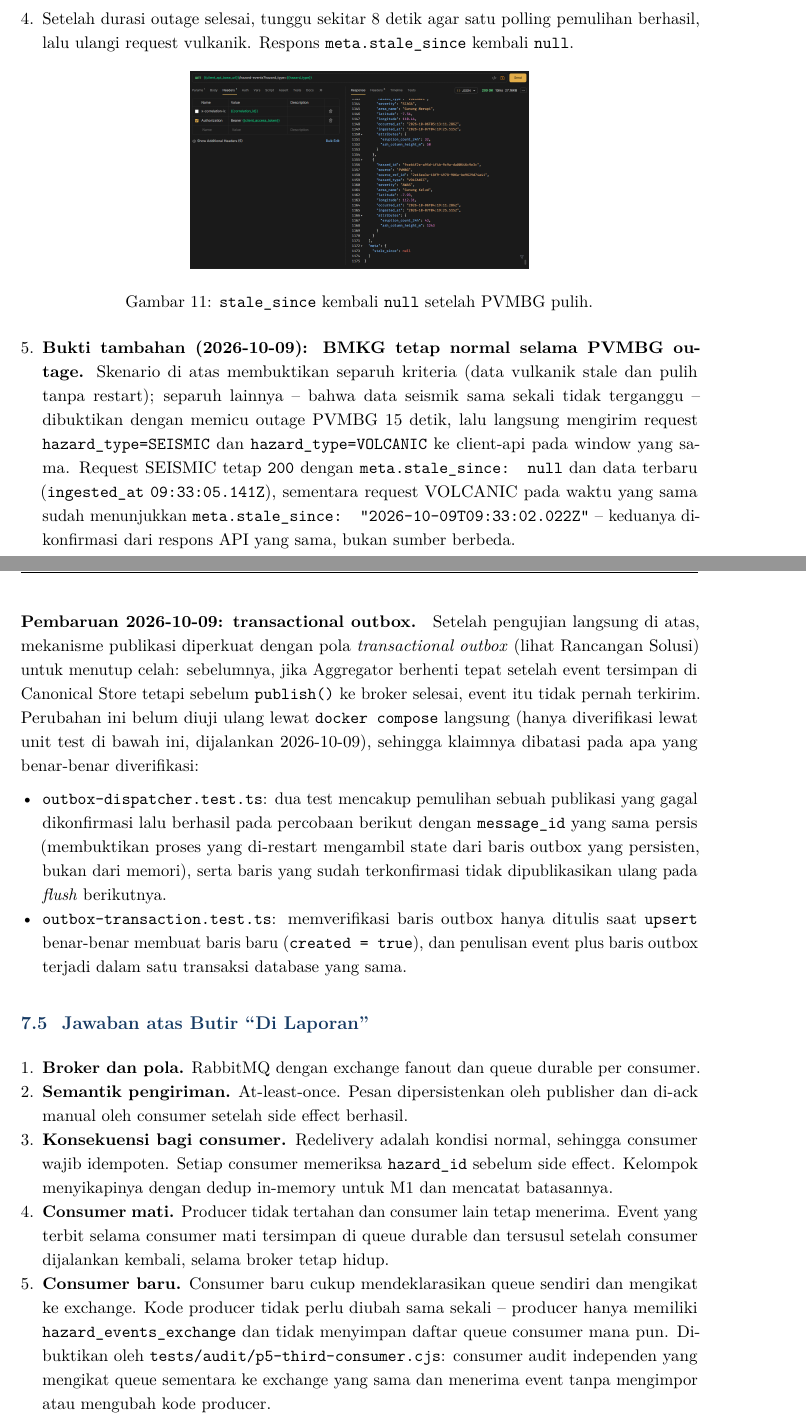
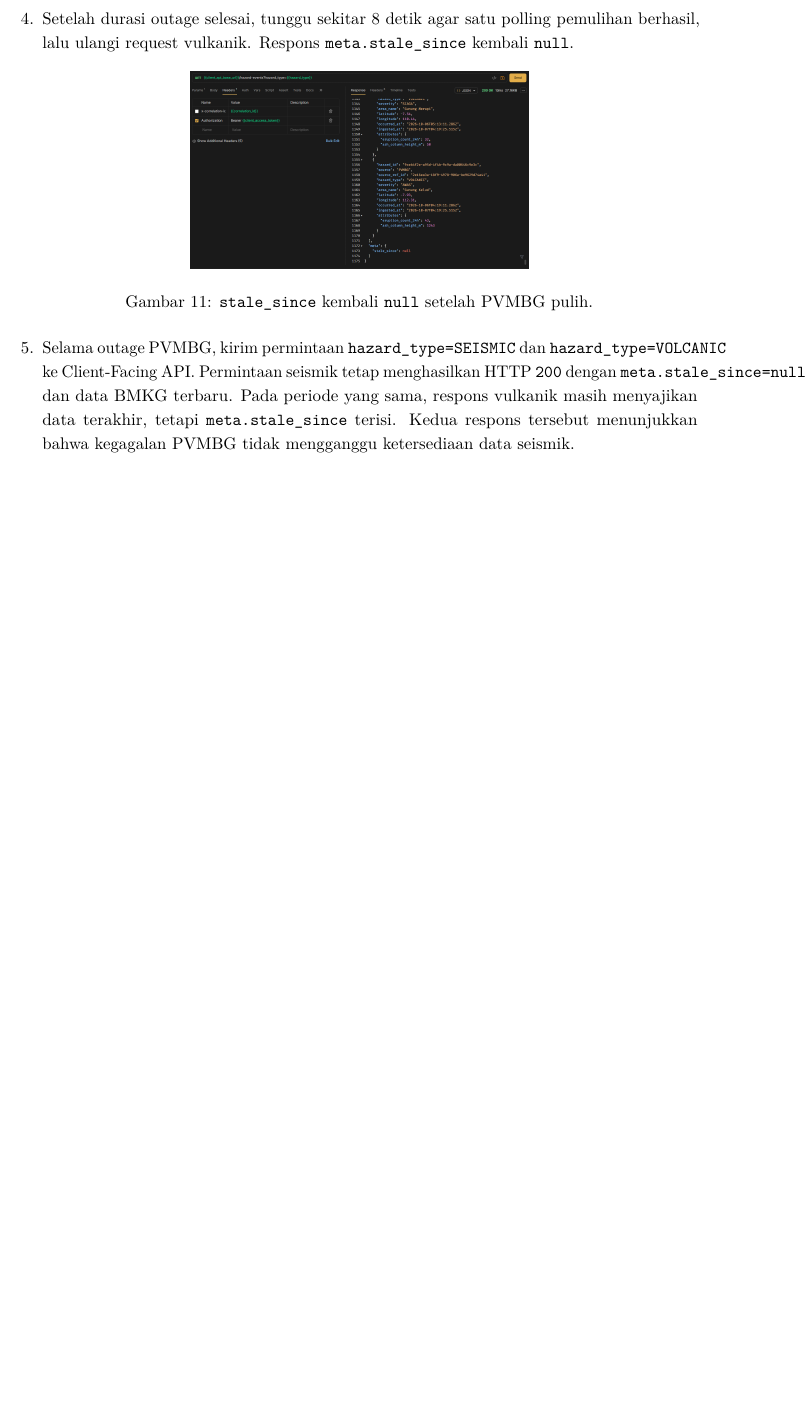
Before and after one commit to azfaradhi/AAT-bebasss, a LaTeX document (docs/main.tex, which reads docs/sections/04-problem-2.tex, docs/sections/07-problem-5.tex): two parts of pages 23 and 35 of 35 before the commit and part of page 23 of 35 after it, the two joined at a grey line, cut so that both start at the same text, the shorter picture padded with empty space. Compiled offline with pdfLaTeX.

Commit message:
Update report LaTeX sections

```diff
--- a/docs/sections/04-problem-2.tex
+++ b/docs/sections/04-problem-2.tex
@@ -266,18 +266,13 @@ pembacaan client dan bahwa sistem pulih tanpa restart service.
         \label{fig:stale-since-kembali-null}
     \end{figure}
 
-  \item \textbf{Bukti tambahan (2026-10-09): BMKG tetap normal selama PVMBG
-  outage.} Skenario di atas membuktikan separuh kriteria (data vulkanik stale
-  dan pulih tanpa restart); separuh lainnya -- bahwa data seismik sama sekali
-  tidak terganggu -- dibuktikan dengan memicu outage PVMBG 15 detik, lalu
-  langsung mengirim request \texttt{hazard\_type=SEISMIC} dan
-  \texttt{hazard\_type=VOLCANIC} ke client-api pada window yang sama. Request
-  SEISMIC tetap \texttt{200} dengan \texttt{meta.stale\_since: null} dan data
-  terbaru (\texttt{ingested\_at} \texttt{09:33:05.141Z}), sementara request
-  VOLCANIC pada waktu yang sama sudah menunjukkan
-  \texttt{meta.stale\_since: "2026-10-09T09:33:02.022Z"} -- keduanya
-  dikonfirmasi dari respons API yang sama, bukan sumber berbeda.
+  \item Selama outage PVMBG, kirim permintaan \texttt{hazard\_type=SEISMIC}
+  dan \texttt{hazard\_type=VOLCANIC} ke Client-Facing API. Permintaan seismik
+  tetap menghasilkan HTTP \texttt{200} dengan \texttt{meta.stale\_since=null}
+  dan data BMKG terbaru. Pada periode yang sama, respons vulkanik masih
+  menyajikan data terakhir, tetapi \texttt{meta.stale\_since} terisi. Kedua
+  respons tersebut menunjukkan bahwa kegagalan PVMBG tidak mengganggu
+  ketersediaan data seismik.
   \begin{figure}[H]
     \centering
     \includegraphics[width=0.85\textwidth]{figures/problem-2/2-7.png}
-    \caption{Request SEISMIC (\texttt{stale\_since: null}) dan VOLCANIC
--- a/docs/sections/07-problem-5.tex
+++ b/docs/sections/07-problem-5.tex
@@ -124,42 +129,3 @@ Bukti berikut diambil dari pengujian langsung terhadap sistem yang berjalan penu
 
 Verifikasi otomatis: 14 unit test untuk setiap consumer lulus, termasuk dedup dan
 requeue.
-
-\paragraph{Pembaruan 2026-10-09: transactional outbox.} Setelah pengujian langsung di
-atas, mekanisme publikasi diperkuat dengan pola \textit{transactional outbox} (lihat
-Rancangan Solusi) untuk menutup celah: sebelumnya, jika Aggregator berhenti tepat
-setelah event tersimpan di Canonical Store tetapi sebelum \texttt{publish()} ke broker
-selesai, event itu tidak pernah terkirim. Perubahan ini belum diuji ulang lewat
-\texttt{docker compose} langsung (hanya diverifikasi lewat unit test di bawah ini,
-dijalankan 2026-10-09), sehingga klaimnya dibatasi pada apa yang benar-benar
-diverifikasi:
-\begin{itemize}
-  \item \texttt{outbox-dispatcher.test.ts}: dua test mencakup pemulihan sebuah publikasi
-  yang gagal dikonfirmasi lalu berhasil pada percobaan berikut dengan \texttt{message\_id}
-  yang sama persis (membuktikan proses yang di-restart mengambil state dari baris outbox
-  yang persisten, bukan dari memori), serta baris yang sudah terkonfirmasi tidak
-  dipublikasikan ulang pada \textit{flush} berikutnya.
-  \item \texttt{outbox-transaction.test.ts}: memverifikasi baris outbox hanya ditulis saat
-  \texttt{upsert} benar-benar membuat baris baru (\texttt{created = true}), dan penulisan
-  event plus baris outbox terjadi dalam satu transaksi database yang sama.
-\end{itemize}
-
-\subsection{Jawaban atas Butir ``Di Laporan''}
-\begin{enumerate}
-  \item \textbf{Broker dan pola.} RabbitMQ dengan exchange fanout dan queue durable
-  per consumer.
-  \item \textbf{Semantik pengiriman.} At-least-once. Pesan dipersistenkan oleh
-  publisher dan di-ack manual oleh consumer setelah side effect berhasil.
-  \item \textbf{Konsekuensi bagi consumer.} Redelivery adalah kondisi normal, sehingga
-  consumer wajib idempoten. Setiap consumer memeriksa \texttt{hazard\_id} sebelum side
-  effect. Kelompok menyikapinya dengan dedup in-memory untuk M1 dan mencatat batasannya.
-  \item \textbf{Consumer mati.} Producer tidak tertahan dan consumer lain tetap menerima.
-  Event yang terbit selama consumer mati tersimpan di queue durable dan tersusul setelah
-  consumer dijalankan kembali, selama broker tetap hidup.
-  \item \textbf{Consumer baru.} Consumer baru cukup mendeklarasikan queue sendiri dan
-  mengikat ke exchange. Kode producer tidak perlu diubah sama sekali -- producer hanya
-  memiliki \texttt{hazard\_events\_exchange} dan tidak menyimpan daftar queue consumer
-  mana pun. Dibuktikan oleh \texttt{tests/audit/p5-third-consumer.cjs}: consumer audit
-  independen yang mengikat queue sementara ke exchange yang sama dan menerima event
-  tanpa mengimpor atau mengubah kode producer.
-\end{enumerate}
```
Also changed, not shown: docs/frontmatter/cover.tex (+2 -0 lines), docs/sections/03-problem-1.tex (+1 -1 lines), docs/sections/05-problem-3.tex (+6 -6 lines), docs/sections/06-problem-4.tex (+2 -2 lines), docs/sections/04-problem-2.tex (4 more changed lines), docs/sections/07-problem-5.tex (13 more changed lines).
